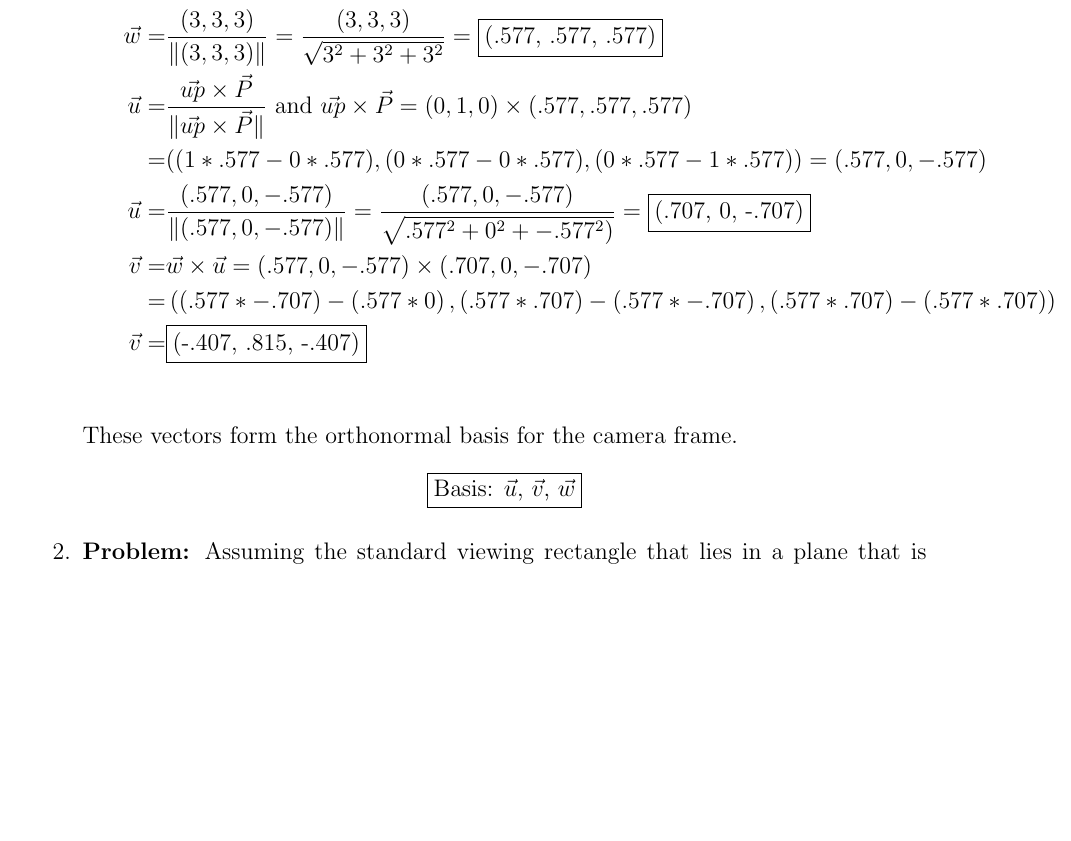
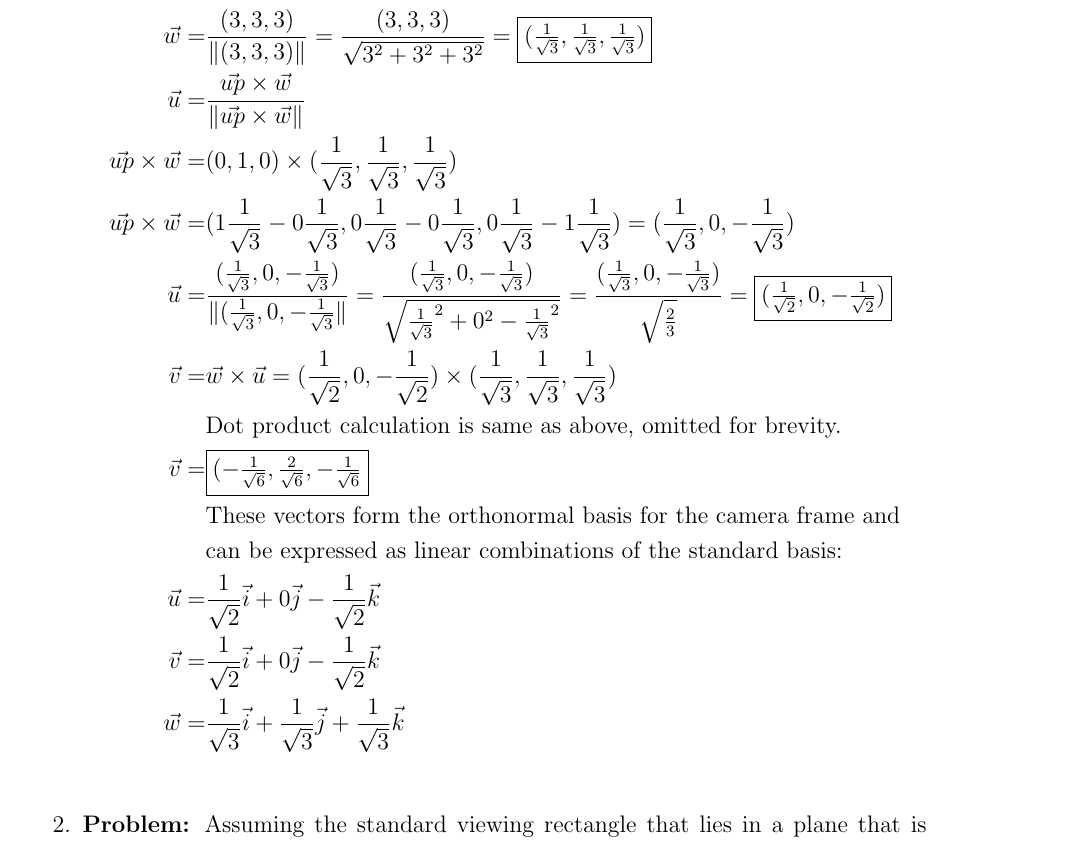
Before and after one commit to carmi/comp356, a LaTeX problem sheet (2a/hw2a.tex): part of page 1 of 2 before the commit and part of page 1 of 3 after it, cut so that both start at the same text, the shorter picture padded with empty space. Compiled offline with pdfLaTeX.

Commit message:
Fixed problem 1

```diff
--- a/2a/hw2a.tex
+++ b/2a/hw2a.tex
@@ -23,19 +23,27 @@
 
         \textbf{Solution:} First, we must compute the vectors that will compose our basis \(\vec{u}, \vec{v}, \vec{w}\).
         \(\vec{w}\) is opposite the view direction so
+        %Compute w
         \begin{align*}
         \vec{w} =& \frac{\vec{e} - \vec{P}}{\norm{\vec{e} - \vec{P}}}\\
         \vec{e} - \vec{P} =& (4,4,4) - (-1,-1,-1) = (3,3,3)\\
-        \vec{w} =& \frac{(3,3,3)}{\norm{(3,3,3)}} = \frac{(3,3,3)}{\sqrt{3^2 + 3^2 + 3^2}} = \fbox{(.577, .577, .577)}\\
-        \vec{u} =& \frac{\vec{up} \times \vec{P}}{\norm{\vec{up} \times \vec{P}}} \text{ and } \vec{up} \times \vec{P} = (0,1,0) \times (.577, .577, .577)\\
-        =& ( (1*.577 - 0*.577), (0*.577 - 0*.577), (0*.577 - 1*.577))  = (.577, 0, -.577)\\
-        \vec{u} =& \frac{(.577, 0, -.577)}{\norm{(.577, 0, -.577)}} = \frac{(.577, 0, -.577)}{\sqrt{.577^2 + 0^2 + -.577^2)}} = \fbox{(.707, 0, -.707)}\\
-        \vec{v} =& \vec{w} \times \vec{u} = (.577, 0, -.577) \times (.707, 0, -.707)\\
-        =& \left( \left( .577*-.707 \right) - \left( .577*0 \right), \left( .577*.707 \right) - \left( .577*-.707 \right), \left( .577*.707 \right) - \left( .577*.707 \right) \right)\\
-        \vec{v} =& \fbox{(-.407, .815, -.407)}\\
+        \vec{w} =& \frac{(3,3,3)}{\norm{(3,3,3)}} = \frac{(3,3,3)}{\sqrt{3^2 + 3^2 + 3^2}} = \fbox{$(\frac{1}{\sqrt{3}}, \frac{1}{\sqrt{3}}, \frac{1}{\sqrt{3}})$}\\
+        %Compute u
+        \vec{u} =& \frac{\vec{up} \times \vec{w}}{\norm{\vec{up} \times \vec{w}}}\\
+        \vec{up} \times \vec{w} =& (0,1,0) \times (\frac{1}{\sqrt{3}}, \frac{1}{\sqrt{3}}, \frac{1}{\sqrt{3}})\\
+        \vec{up} \times \vec{w} =& (1\frac{1}{\sqrt{3}} - 0\frac{1}{\sqrt{3}}, 0\frac{1}{\sqrt{3}} - 0\frac{1}{\sqrt{3}}, 0\frac{1}{\sqrt{3}} - 1\frac{1}{\sqrt{3}}) = (\frac{1}{\sqrt{3}}, 0, -\frac{1}{\sqrt{3}}) \\
+        \vec{u} =& \frac{(\frac{1}{\sqrt{3}}, 0, -\frac{1}{\sqrt{3}})}{\norm{(\frac{1}{\sqrt{3}}, 0, -\frac{1}{\sqrt{3}}}} = \frac{(\frac{1}{\sqrt{3}}, 0, -\frac{1}{\sqrt{3}})}{\sqrt{\frac{1}{\sqrt{3}}^2 + 0^2 - \frac{1}{\sqrt{3}}^2}} = \frac{(\frac{1}{\sqrt{3}}, 0, -\frac{1}{\sqrt{3}})}{\sqrt{\frac{2}{3}}} = \fbox{$(\frac{1}{\sqrt{2}}, 0, -\frac{1}{\sqrt{2}})$}\\
+        %Compute v
+        \vec{v} =& \vec{w} \times \vec{u} = (\frac{1}{\sqrt{2}}, 0, -\frac{1}{\sqrt{2}}) \times (\frac{1}{\sqrt{3}}, \frac{1}{\sqrt{3}}, \frac{1}{\sqrt{3}})\\
+        &\text{Dot product calculation is same as above, omitted for brevity.}\\
+        \vec{v} =& \fbox{$(-\frac{1}{\sqrt{6}}, \frac{2}{\sqrt{6}}, -\frac{1}{\sqrt{6}} $}\\
+        %Show as linear combination of standard basis
+        &\text{These vectors form the orthonormal basis for the camera frame and}\\
+        &\text{can be expressed as linear combinations of the standard basis:}\\
+        \vec{u} =& \frac{1}{\sqrt{2}}\vec{i} + 0\vec{j} -\frac{1}{\sqrt{2}}\vec{k}\\
+        \vec{v} =& \frac{1}{\sqrt{2}}\vec{i} + 0\vec{j} -\frac{1}{\sqrt{2}}\vec{k}\\
+        \vec{w} =& \frac{1}{\sqrt{3}}\vec{i} + \frac{1}{\sqrt{3}}\vec{j} + \frac{1}{\sqrt{3}}\vec{k}\\
         \end{align*}
-        These vectors form the orthonormal basis for the camera frame.
-        \[\fbox{Basis: $\vec{u}$, $\vec{v}$, $\vec{w}$}\]
 
     \item \textbf{Problem:} Assuming the standard viewing rectangle that lies in a plane that is orthogonal to \(\vec{w}\) and such that \(\vec{e} - t\vec{w}\) intersects the viewing rectangle in its center, give the coordinates of the lower-left and upper-right corners of the view rectangle in the world frame.
 
```
